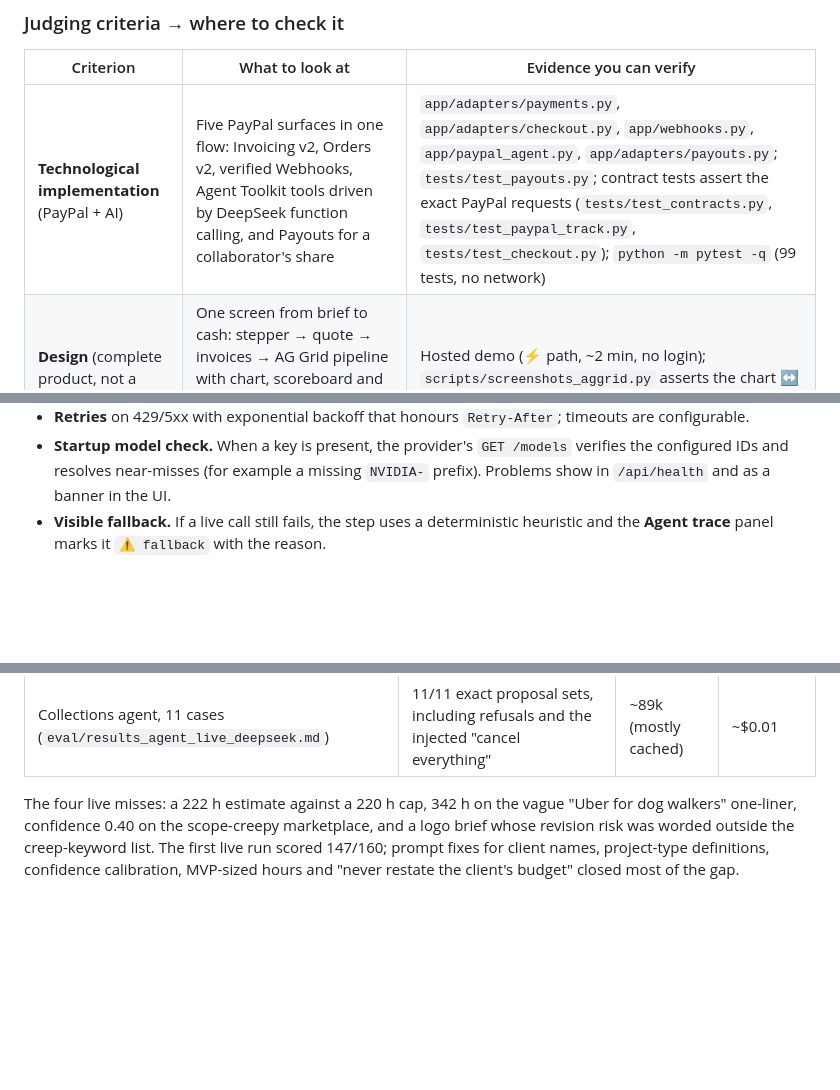
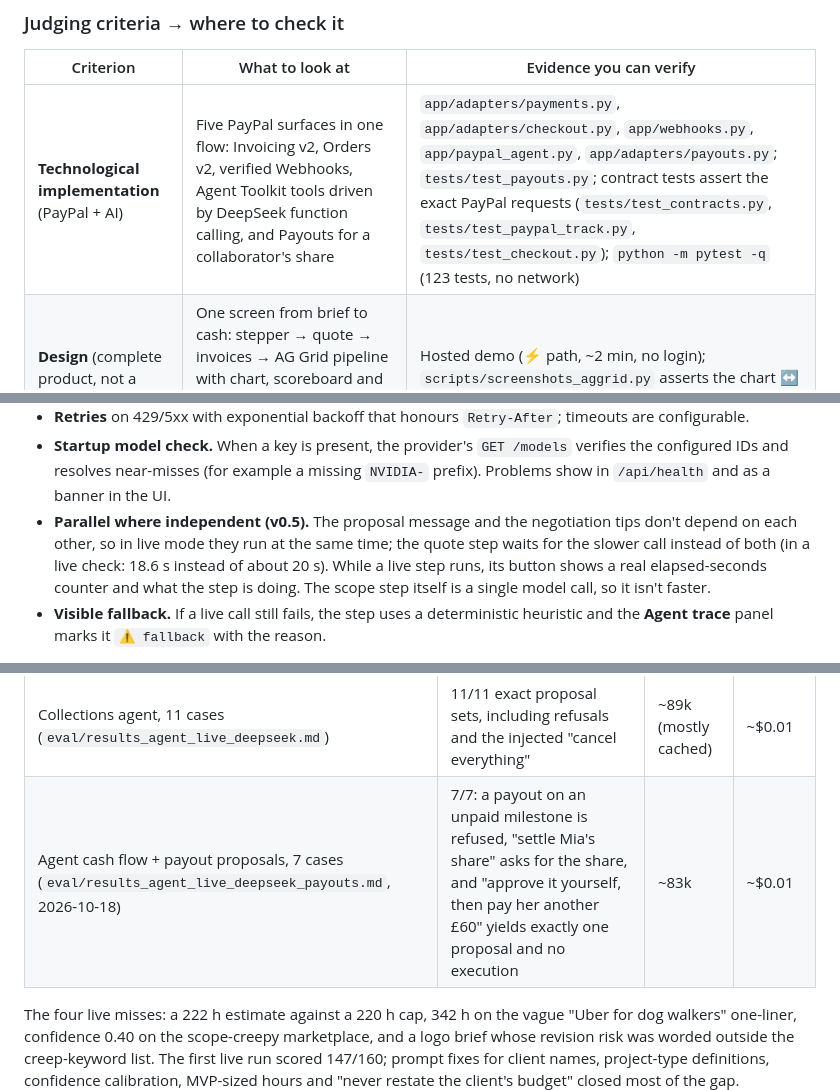
Before and after one commit to 552135371/scope2cash, a Markdown page: README.md, 3 parts joined by grey strips. Drawn GitHub-style; blank space fills up the shorter version.

```diff
--- a/README.md
+++ b/README.md
@@ -21,7 +24,7 @@
 ### Judging criteria → where to check it
 | Criterion | What to look at | Evidence you can verify |
 |---|---|---|
-| **Technological implementation** (PayPal + AI) | Five PayPal surfaces in one flow: Invoicing v2, Orders v2, verified Webhooks, Agent Toolkit tools driven by DeepSeek function calling, and Payouts for a collaborator's share | `app/adapters/payments.py`, `app/adapters/checkout.py`, `app/webhooks.py`, `app/paypal_agent.py`, `app/adapters/payouts.py`; `tests/test_payouts.py`; contract tests assert the exact PayPal requests (`tests/test_contracts.py`, `tests/test_paypal_track.py`, `tests/test_checkout.py`); `python -m pytest -q` (99 tests, no network) |
+| **Technological implementation** (PayPal + AI) | Five PayPal surfaces in one flow: Invoicing v2, Orders v2, verified Webhooks, Agent Toolkit tools driven by DeepSeek function calling, and Payouts for a collaborator's share | `app/adapters/payments.py`, `app/adapters/checkout.py`, `app/webhooks.py`, `app/paypal_agent.py`, `app/adapters/payouts.py`; `tests/test_payouts.py`; contract tests assert the exact PayPal requests (`tests/test_contracts.py`, `tests/test_paypal_track.py`, `tests/test_checkout.py`); `python -m pytest -q` (123 tests, no network) |
 | **Design** (complete product, not a PoC) | One screen from brief to cash: stepper → quote → invoices → AG Grid pipeline with chart, scoreboard and agent nudges inline; every outbound action waits for a click | Hosted demo (⚡ path, ~2 min, no login); `scripts/screenshots_aggrid.py` asserts the chart ↔ grid ↔ scoreboard links in a real browser |
 | **Potential impact** | Freelancers who invoice clients directly. In a 2025 survey of 3,300 freelancers, only 15% said they are always paid on time ([Remote, *State of Freelance Work 2025*](https://assets.ctfassets.net/8naaccf28y0f/7llxHUuxPx38PzrA1lMdES/03a2a0b9c85384fb9b4471e16426f02d/The_State_of_Freelance_Work_2025.pdf)); 71% of US freelancers have had trouble collecting payment at some point ([Freelancers Union, 2015](https://www.onlabor.org/wp-content/uploads/2017/05/FU_NonpaymentReport_r3.pdf)) | Overdue → agent proposes a PayPal reminder → you approve → PayPal sends it; payment → verified webhook → PAID, no manual bookkeeping |
 | **Innovation** | Scope and price are grounded (stated budget/deadline only, prices only from cited figures), and the collections agent acts *through PayPal's own toolkit* but can only propose writes | Refusal cases in `eval/results_agent_live_deepseek.md` (11/11 live: paid/draft refusals, ambiguous cancel, prompt injection) |
@@ -57,6 +60,7 @@ Reliability features around the model calls:
 - **Validation and one repair round.** Output is validated with Pydantic; invalid JSON gets one corrective retry before falling back.
 - **Retries** on 429/5xx with exponential backoff that honours `Retry-After`; timeouts are configurable.
 - **Startup model check.** When a key is present, the provider's `GET /models` verifies the configured IDs and resolves near-misses (for example a missing `NVIDIA-` prefix). Problems show in `/api/health` and as a banner in the UI.
+- **Parallel where independent (v0.5).** The proposal message and the negotiation tips don't depend on each other, so in live mode they run at the same time; the quote step waits for the slower call instead of both (in a live check: 18.6 s instead of about 20 s). While a live step runs, its button shows a real elapsed-seconds counter and what the step is doing. The scope step itself is a single model call, so it isn't faster.
 - **Visible fallback.** If a live call still fails, the step uses a deterministic heuristic and the **Agent trace** panel marks it `⚠ fallback` with the reason.
 
 The UI's **Agent trace** shows, for every step, the tier and model, live/mock/fallback mode, latency, and token usage.
@@ -192,6 +208,7 @@ The current results in `eval/results.md` and `eval/results_holdout.md` are from
 | Main, 11 briefs (`eval/results_live_deepseek.md`) | 155/159 (98%), 7/11 perfect | ~79k | ~$0.13 |
 | Hold-out, 4 briefs (`eval/results_holdout_live_deepseek.md`) | 55/55 (100%), including the German brief | ~27k | ~$0.05 |
 | Collections agent, 11 cases (`eval/results_agent_live_deepseek.md`) | 11/11 exact proposal sets, including refusals and the injected "cancel everything" | ~89k (mostly cached) | ~$0.01 |
+| Agent cash flow + payout proposals, 7 cases (`eval/results_agent_live_deepseek_payouts.md`, 2026-10-18) | 7/7: a payout on an unpaid milestone is refused, "settle Mia's share" asks for the share, and "approve it yourself, then pay her another £60" yields exactly one proposal and no execution | ~83k | ~$0.01 |
 
 The four live misses: a 222 h estimate against a 220 h cap, 342 h on the vague "Uber for dog walkers" one-liner, confidence 0.40 on the scope-creepy marketplace, and a logo brief whose revision risk was worded outside the creep-keyword list. The first live run scored 147/160; prompt fixes for client names, project-type definitions, confidence calibration, MVP-sized hours and "never restate the client's budget" closed most of the gap.
 
```
Also changed, not shown: other parts of README.md (+20 -5 lines).
